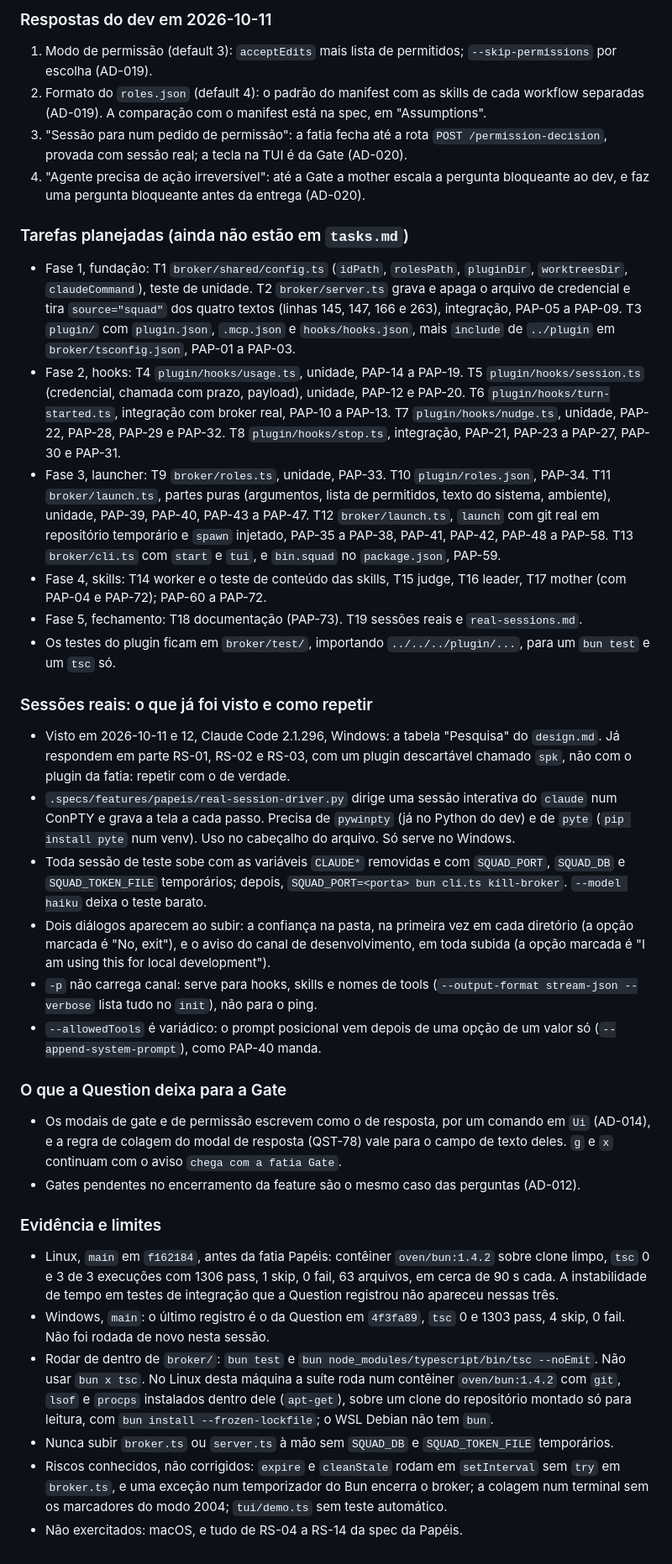
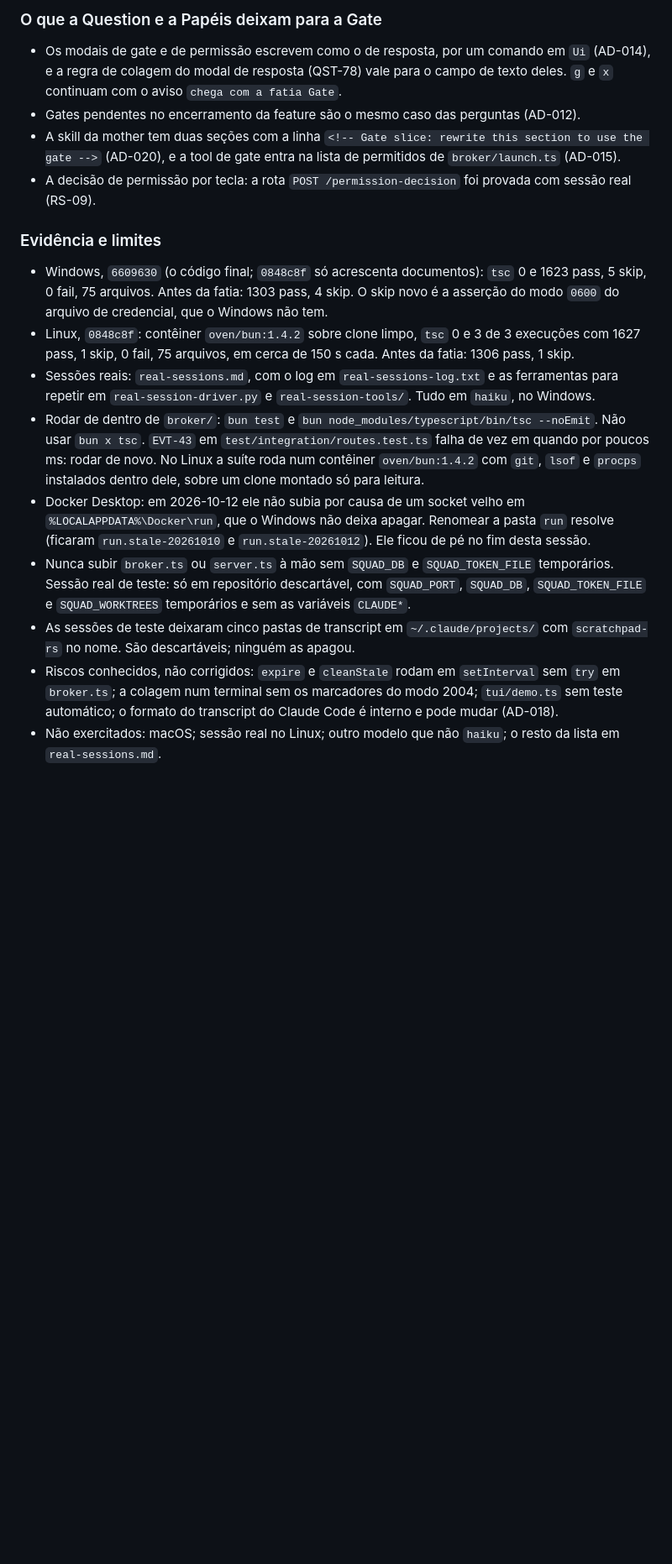
Before and after one commit to sh4wty1/squad-code-mcp, a Markdown page: .specs/STATE.md, the part around one of its changes. Shown at 84% size. Drawn GitHub-style; blank space fills up the shorter version.

```diff
--- a/.specs/STATE.md
+++ b/.specs/STATE.md
@@ -188,39 +212,19 @@ Atualizado em 2026-10-12, numa pausa pedida pelo dev para outra sessão seguir.
 
-### Respostas do dev em 2026-10-11
-
-1. Modo de permissão (default 3): `acceptEdits` mais lista de permitidos; `--skip-permissions` por escolha (AD-019).
-2. Formato do `roles.json` (default 4): o padrão do manifest com as skills de cada workflow separadas (AD-019). A comparação com o manifest está na spec, em "Assumptions".
-3. "Sessão para num pedido de permissão": a fatia fecha até a rota `POST /permission-decision`, provada com sessão real; a tecla na TUI é da Gate (AD-020).
-4. "Agente precisa de ação irreversível": até a Gate a mother escala a pergunta bloqueante ao dev, e faz uma pergunta bloqueante antes da entrega (AD-020).
-
-### Tarefas planejadas (ainda não estão em `tasks.md`)
-
-- Fase 1, fundação: T1 `broker/shared/config.ts` (`idPath`, `rolesPath`, `pluginDir`, `worktreesDir`, `claudeCommand`), teste de unidade. T2 `broker/server.ts` grava e apaga o arquivo de credencial e tira `source="squad"` dos quatro textos (linhas 145, 147, 166 e 263), integração, PAP-05 a PAP-09. T3 `plugin/` com `plugin.json`, `.mcp.json` e `hooks/hooks.json`, mais `include` de `../plugin` em `broker/tsconfig.json`, PAP-01 a PAP-03.
-- Fase 2, hooks: T4 `plugin/hooks/usage.ts`, unidade, PAP-14 a PAP-19. T5 `plugin/hooks/session.ts` (credencial, chamada com prazo, payload), unidade, PAP-12 e PAP-20. T6 `plugin/hooks/turn-started.ts`, integração com broker real, PAP-10 a PAP-13. T7 `plugin/hooks/nudge.ts`, unidade, PAP-22, PAP-28, PAP-29 e PAP-32. T8 `plugin/hooks/stop.ts`, integração, PAP-21, PAP-23 a PAP-27, PAP-30 e PAP-31.
-- Fase 3, launcher: T9 `broker/roles.ts`, unidade, PAP-33. T10 `plugin/roles.json`, PAP-34. T11 `broker/launch.ts`, partes puras (argumentos, lista de permitidos, texto do sistema, ambiente), unidade, PAP-39, PAP-40, PAP-43 a PAP-47. T12 `broker/launch.ts`, `launch` com git real em repositório temporário e `spawn` injetado, PAP-35 a PAP-38, PAP-41, PAP-42, PAP-48 a PAP-58. T13 `broker/cli.ts` com `start` e `tui`, e `bin.squad` no `package.json`, PAP-59.
-- Fase 4, skills: T14 worker e o teste de conteúdo das skills, T15 judge, T16 leader, T17 mother (com PAP-04 e PAP-72); PAP-60 a PAP-72.
-- Fase 5, fechamento: T18 documentação (PAP-73). T19 sessões reais e `real-sessions.md`.
-- Os testes do plugin ficam em `broker/test/`, importando `../../../plugin/...`, para um `bun test` e um `tsc` só.
-
-### Sessões reais: o que já foi visto e como repetir
-
-- Visto em 2026-10-11 e 12, Claude Code 2.1.296, Windows: a tabela "Pesquisa" do `design.md`. Já respondem em parte RS-01, RS-02 e RS-03, com um plugin descartável chamado `spk`, não com o plugin da fatia: repetir com o de verdade.
-- `.specs/features/papeis/real-session-driver.py` dirige uma sessão interativa do `claude` num ConPTY e grava a tela a cada passo. Precisa de `pywinpty` (já no Python do dev) e de `pyte` (`pip install pyte` num venv). Uso no cabeçalho do arquivo. Só serve no Windows.
-- Toda sessão de teste sobe com as variáveis `CLAUDE*` removidas e com `SQUAD_PORT`, `SQUAD_DB` e `SQUAD_TOKEN_FILE` temporários; depois, `SQUAD_PORT=<porta> bun cli.ts kill-broker`. `--model haiku` deixa o teste barato.
-- Dois diálogos aparecem ao subir: a confiança na pasta, na primeira vez em cada diretório (a opção marcada é "No, exit"), e o aviso do canal de desenvolvimento, em toda subida (a opção marcada é "I am using this for local development").
-- `-p` não carrega canal: serve para hooks, skills e nomes de tools (`--output-format stream-json --verbose` lista tudo no `init`), não para o ping.
-- `--allowedTools` é variádico: o prompt posicional vem depois de uma opção de um valor só (`--append-system-prompt`), como PAP-40 manda.
-
-### O que a Question deixa para a Gate
+### O que a Question e a Papéis deixam para a Gate
 
 - Os modais de gate e de permissão escrevem como o de resposta, por um comando em `Ui` (AD-014), e a regra de colagem do modal de resposta (QST-78) vale para o campo de texto deles. `g` e `x` continuam com o aviso `chega com a fatia Gate`.
 - Gates pendentes no encerramento da feature são o mesmo caso das perguntas (AD-012).
+- A skill da mother tem duas seções com a linha `<!-- Gate slice: rewrite this section to use the gate -->` (AD-020), e a tool de gate entra na lista de permitidos de `broker/launch.ts` (AD-015).
+- A decisão de permissão por tecla: a rota `POST /permission-decision` foi provada com sessão real (RS-09).
 
 ### Evidência e limites
 
-- Linux, `main` em `f162184`, antes da fatia Papéis: contêiner `oven/bun:1.4.2` sobre clone limpo, `tsc` 0 e 3 de 3 execuções com 1306 pass, 1 skip, 0 fail, 63 arquivos, em cerca de 90 s cada. A instabilidade de tempo em testes de integração que a Question registrou não apareceu nessas três.
-- Windows, `main`: o último registro é o da Question em `4f3fa89`, `tsc` 0 e 1303 pass, 4 skip, 0 fail. Não foi rodada de novo nesta sessão.
-- Rodar de dentro de `broker/`: `bun test` e `bun node_modules/typescript/bin/tsc --noEmit`. Não usar `bun x tsc`. No Linux desta máquina a suíte roda num contêiner `oven/bun:1.4.2` com `git`, `lsof` e `procps` instalados dentro dele (`apt-get`), sobre um clone do repositório montado só para leitura, com `bun install --frozen-lockfile`; o WSL Debian não tem `bun`.
-- Nunca subir `broker.ts` ou `server.ts` à mão sem `SQUAD_DB` e `SQUAD_TOKEN_FILE` temporários.
-- Riscos conhecidos, não corrigidos: `expire` e `cleanStale` rodam em `setInterval` sem `try` em `broker.ts`, e uma exceção num temporizador do Bun encerra o broker; a colagem num terminal sem os marcadores do modo 2004; `tui/demo.ts` sem teste automático.
-- Não exercitados: macOS, e tudo de RS-04 a RS-14 da spec da Papéis.
+- Windows, `6609630` (o código final; `0848c8f` só acrescenta documentos): `tsc` 0 e 1623 pass, 5 skip, 0 fail, 75 arquivos. Antes da fatia: 1303 pass, 4 skip. O skip novo é a asserção do modo `0600` do arquivo de credencial, que o Windows não tem.
+- Linux, `0848c8f`: contêiner `oven/bun:1.4.2` sobre clone limpo, `tsc` 0 e 3 de 3 execuções com 1627 pass, 1 skip, 0 fail, 75 arquivos, em cerca de 150 s cada. Antes da fatia: 1306 pass, 1 skip.
+- Sessões reais: `real-sessions.md`, com o log em `real-sessions-log.txt` e as ferramentas para repetir em `real-session-driver.py` e `real-session-tools/`. Tudo em `haiku`, no Windows.
+- Rodar de dentro de `broker/`: `bun test` e `bun node_modules/typescript/bin/tsc --noEmit`. Não usar `bun x tsc`. `EVT-43` em `test/integration/routes.test.ts` falha de vez em quando por poucos ms: rodar de novo. No Linux a suíte roda num contêiner `oven/bun:1.4.2` com `git`, `lsof` e `procps` instalados dentro dele, sobre um clone montado só para leitura.
+- Docker Desktop: em 2026-10-12 ele não subia por causa de um socket velho em `%LOCALAPPDATA%\Docker\run`, que o Windows não deixa apagar. Renomear a pasta `run` resolve (ficaram `run.stale-20261010` e `run.stale-20261012`). Ele ficou de pé no fim desta sessão.
+- Nunca subir `broker.ts` ou `server.ts` à mão sem `SQUAD_DB` e `SQUAD_TOKEN_FILE` temporários. Sessão real de teste: só em repositório descartável, com `SQUAD_PORT`, `SQUAD_DB`, `SQUAD_TOKEN_FILE` e `SQUAD_WORKTREES` temporários e sem as variáveis `CLAUDE*`.
+- As sessões de teste deixaram cinco pastas de transcript em `~/.claude/projects/` com `scratchpad-rs` no nome. São descartáveis; ninguém as apagou.
+- Riscos conhecidos, não corrigidos: `expire` e `cleanStale` rodam em `setInterval` sem `try` em `broker.ts`; a colagem num terminal sem os marcadores do modo 2004; `tui/demo.ts` sem teste automático; o formato do transcript do Claude Code é interno e pode mudar (AD-018).
+- Não exercitados: macOS; sessão real no Linux; outro modelo que não `haiku`; o resto da lista em `real-sessions.md`.
```
Also changed, not shown: other parts of .specs/STATE.md (+37 -13 lines), 1 other file.
